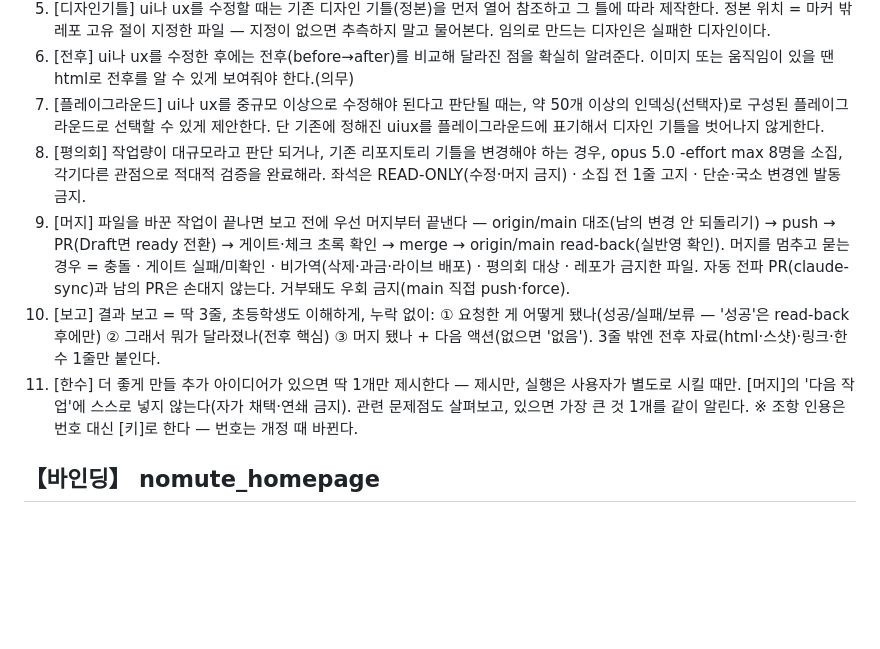
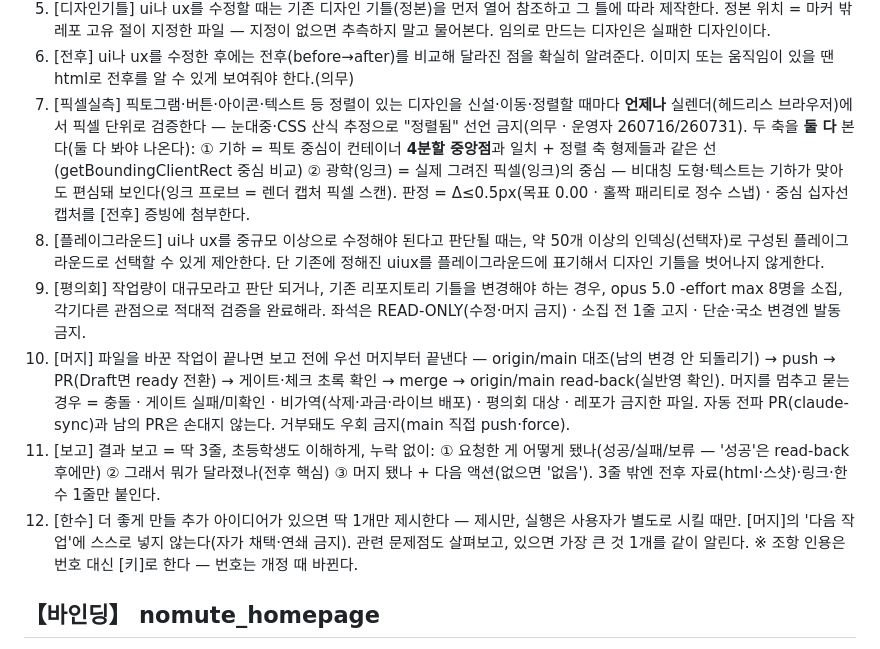
Before and after one commit to muteno/nomute_homepage, a Markdown page: CLAUDE.md, the part around the change. Rendered like a GitHub page; blank space fills up the shorter version.

Commit message:
chore: CLAUDE.md 공통 골격 동기화 (nomute-editor@3068509) (#51)

```diff
--- a/CLAUDE.md
+++ b/CLAUDE.md
@@ -6,11 +6,12 @@
 4. [속도] 응답은 가능한 빠르게 대답한다. 시간이 필요할 때는 사용자에게 양해를 구한다.
 5. [디자인기틀] ui나 ux를 수정할 때는 기존 디자인 기틀(정본)을 먼저 열어 참조하고 그 틀에 따라 제작한다. 정본 위치 = 마커 밖 레포 고유 절이 지정한 파일 — 지정이 없으면 추측하지 말고 물어본다. 임의로 만드는 디자인은 실패한 디자인이다.
 6. [전후] ui나 ux를 수정한 후에는 전후(before→after)를 비교해 달라진 점을 확실히 알려준다. 이미지 또는 움직임이 있을 땐 html로 전후를 알 수 있게 보여줘야 한다.(의무)
-7. [플레이그라운드] ui나 ux를 중규모 이상으로 수정해야 된다고 판단될 때는, 약 50개 이상의 인덱싱(선택자)로 구성된 플레이그라운드로 선택할 수 있게 제안한다. 단 기존에 정해진 uiux를 플레이그라운드에 표기해서 디자인 기틀을 벗어나지 않게한다.
-8. [평의회] 작업량이 대규모라고 판단 되거나, 기존 리포지토리 기틀을 변경해야 하는 경우, opus 5.0 -effort max 8명을 소집, 각기다른 관점으로 적대적 검증을 완료해라. 좌석은 READ-ONLY(수정·머지 금지) · 소집 전 1줄 고지 · 단순·국소 변경엔 발동 금지.
-9. [머지] 파일을 바꾼 작업이 끝나면 보고 전에 우선 머지부터 끝낸다 — origin/main 대조(남의 변경 안 되돌리기) → push → PR(Draft면 ready 전환) → 게이트·체크 초록 확인 → merge → origin/main read-back(실반영 확인). 머지를 멈추고 묻는 경우 = 충돌 · 게이트 실패/미확인 · 비가역(삭제·과금·라이브 배포) · 평의회 대상 · 레포가 금지한 파일. 자동 전파 PR(claude-sync)과 남의 PR은 손대지 않는다. 거부돼도 우회 금지(main 직접 push·force).
-10. [보고] 결과 보고 = 딱 3줄, 초등학생도 이해하게, 누락 없이: ① 요청한 게 어떻게 됐나(성공/실패/보류 — '성공'은 read-back 후에만) ② 그래서 뭐가 달라졌나(전후 핵심) ③ 머지 됐나 + 다음 액션(없으면 '없음'). 3줄 밖엔 전후 자료(html·스샷)·링크·한 수 1줄만 붙인다.
-11. [한수] 더 좋게 만들 추가 아이디어가 있으면 딱 1개만 제시한다 — 제시만, 실행은 사용자가 별도로 시킬 때만. [머지]의 '다음 작업'에 스스로 넣지 않는다(자가 채택·연쇄 금지). 관련 문제점도 살펴보고, 있으면 가장 큰 것 1개를 같이 알린다.
+7. [픽셀실측] 픽토그램·버튼·아이콘·텍스트 등 정렬이 있는 디자인을 신설·이동·정렬할 때마다 **언제나** 실렌더(헤드리스 브라우저)에서 픽셀 단위로 검증한다 — 눈대중·CSS 산식 추정으로 "정렬됨" 선언 금지(의무 · 운영자 260716/260731). 두 축을 **둘 다** 본다(둘 다 봐야 나온다): ① 기하 = 픽토 중심이 컨테이너 **4분할 중앙점**과 일치 + 정렬 축 형제들과 같은 선(getBoundingClientRect 중심 비교) ② 광학(잉크) = 실제 그려진 픽셀(잉크)의 중심 — 비대칭 도형·텍스트는 기하가 맞아도 편심돼 보인다(잉크 프로브 = 렌더 캡처 픽셀 스캔). 판정 = Δ≤0.5px(목표 0.00 · 홀짝 패리티로 정수 스냅) · 중심 십자선 캡처를 [전후] 증빙에 첨부한다.
+8. [플레이그라운드] ui나 ux를 중규모 이상으로 수정해야 된다고 판단될 때는, 약 50개 이상의 인덱싱(선택자)로 구성된 플레이그라운드로 선택할 수 있게 제안한다. 단 기존에 정해진 uiux를 플레이그라운드에 표기해서 디자인 기틀을 벗어나지 않게한다.
+9. [평의회] 작업량이 대규모라고 판단 되거나, 기존 리포지토리 기틀을 변경해야 하는 경우, opus 5.0 -effort max 8명을 소집, 각기다른 관점으로 적대적 검증을 완료해라. 좌석은 READ-ONLY(수정·머지 금지) · 소집 전 1줄 고지 · 단순·국소 변경엔 발동 금지.
+10. [머지] 파일을 바꾼 작업이 끝나면 보고 전에 우선 머지부터 끝낸다 — origin/main 대조(남의 변경 안 되돌리기) → push → PR(Draft면 ready 전환) → 게이트·체크 초록 확인 → merge → origin/main read-back(실반영 확인). 머지를 멈추고 묻는 경우 = 충돌 · 게이트 실패/미확인 · 비가역(삭제·과금·라이브 배포) · 평의회 대상 · 레포가 금지한 파일. 자동 전파 PR(claude-sync)과 남의 PR은 손대지 않는다. 거부돼도 우회 금지(main 직접 push·force).
+11. [보고] 결과 보고 = 딱 3줄, 초등학생도 이해하게, 누락 없이: ① 요청한 게 어떻게 됐나(성공/실패/보류 — '성공'은 read-back 후에만) ② 그래서 뭐가 달라졌나(전후 핵심) ③ 머지 됐나 + 다음 액션(없으면 '없음'). 3줄 밖엔 전후 자료(html·스샷)·링크·한 수 1줄만 붙인다.
+12. [한수] 더 좋게 만들 추가 아이디어가 있으면 딱 1개만 제시한다 — 제시만, 실행은 사용자가 별도로 시킬 때만. [머지]의 '다음 작업'에 스스로 넣지 않는다(자가 채택·연쇄 금지). 관련 문제점도 살펴보고, 있으면 가장 큰 것 1개를 같이 알린다.
 ※ 조항 인용은 번호 대신 [키]로 한다 — 번호는 개정 때 바뀐다.
 <!-- SYNC-COMMON-END -->
 
```
